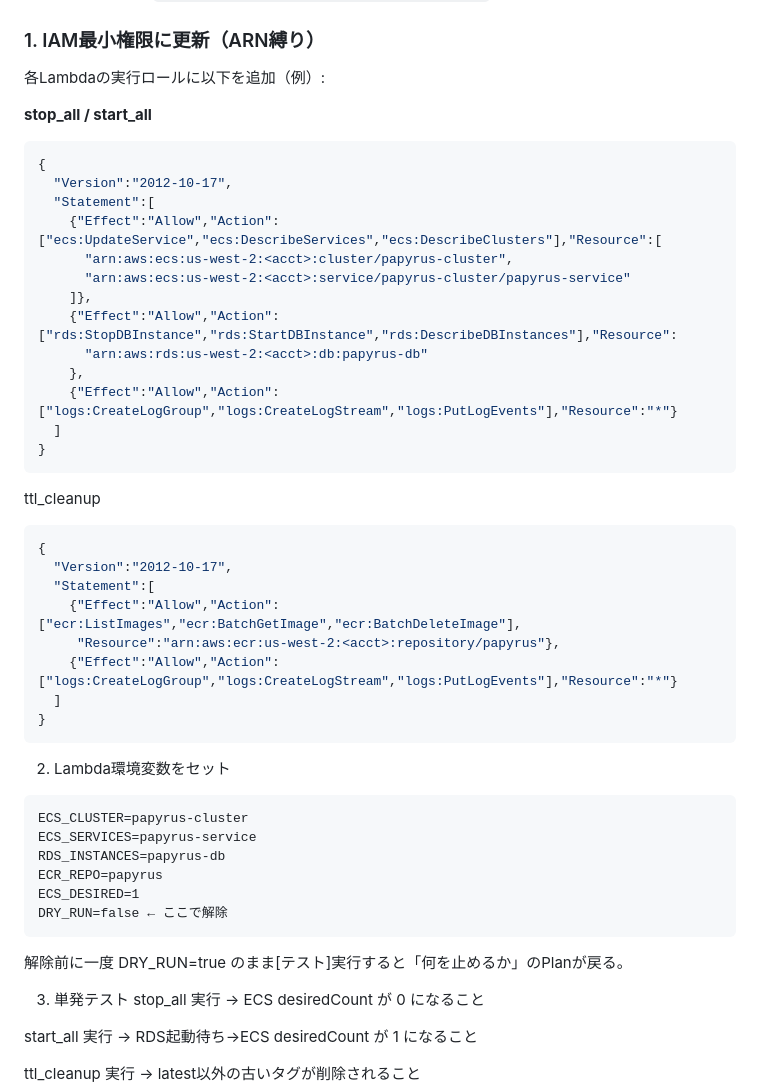
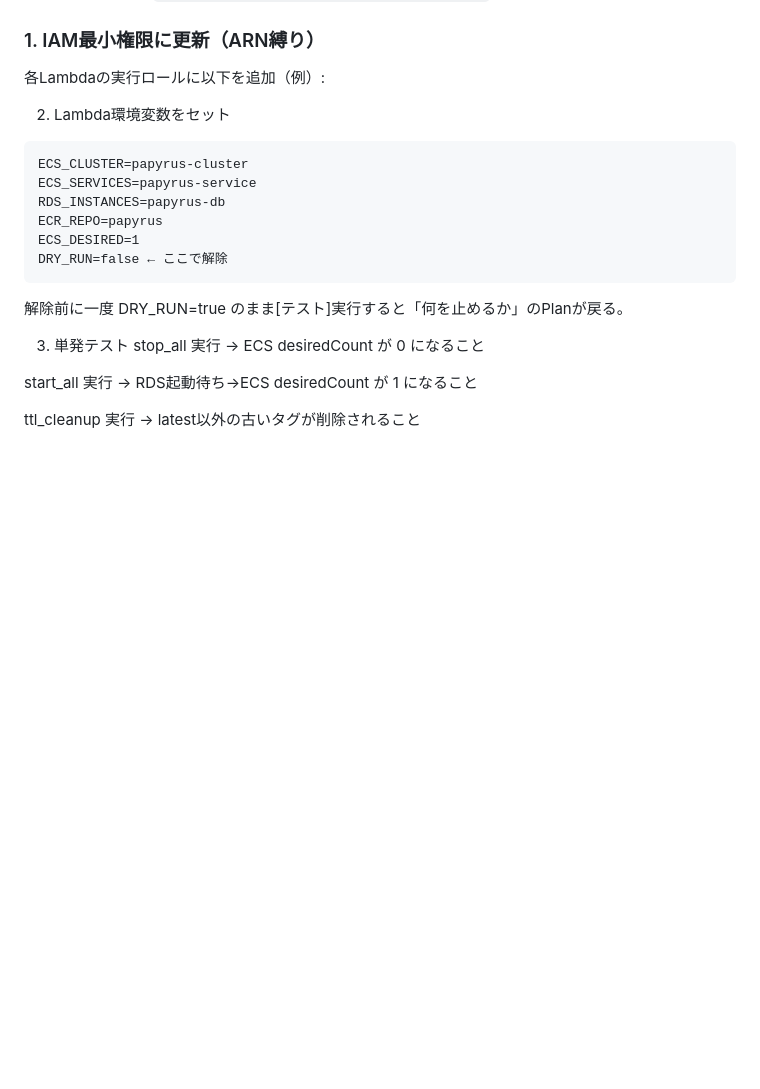
Before and after one commit to Nickelth/Papyrus, a Markdown page: README.md, the part around one of its changes. Drawn GitHub-style; blank space fills up the shorter version.

````diff
--- a/README.md
+++ b/README.md
@@ -93,34 +117,6 @@ ECRプッシュ用のGitHub Actions、もうキャンバスに置いた。ファ
 ### 1. IAM最小権限に更新（ARN縛り）
 各Lambdaの実行ロールに以下を追加（例）:
 
-**stop_all / start_all**
-```json
-{
-  "Version":"2012-10-17",
-  "Statement":[
-    {"Effect":"Allow","Action":["ecs:UpdateService","ecs:DescribeServices","ecs:DescribeClusters"],"Resource":[
-      "arn:aws:ecs:us-west-2:<acct>:cluster/papyrus-cluster",
-      "arn:aws:ecs:us-west-2:<acct>:service/papyrus-cluster/papyrus-service"
-    ]},
-    {"Effect":"Allow","Action":["rds:StopDBInstance","rds:StartDBInstance","rds:DescribeDBInstances"],"Resource":
-      "arn:aws:rds:us-west-2:<acct>:db:papyrus-db"
-    },
-    {"Effect":"Allow","Action":["logs:CreateLogGroup","logs:CreateLogStream","logs:PutLogEvents"],"Resource":"*"}
-  ]
-}
-```
-
-ttl_cleanup
-```json
-{
-  "Version":"2012-10-17",
-  "Statement":[
-    {"Effect":"Allow","Action":["ecr:ListImages","ecr:BatchGetImage","ecr:BatchDeleteImage"],
-     "Resource":"arn:aws:ecr:us-west-2:<acct>:repository/papyrus"},
-    {"Effect":"Allow","Action":["logs:CreateLogGroup","logs:CreateLogStream","logs:PutLogEvents"],"Resource":"*"}
-  ]
-}
-```
 
 2. Lambda環境変数をセット
 ```
````
Also changed, not shown: other parts of README.md (+24 -0 lines).
